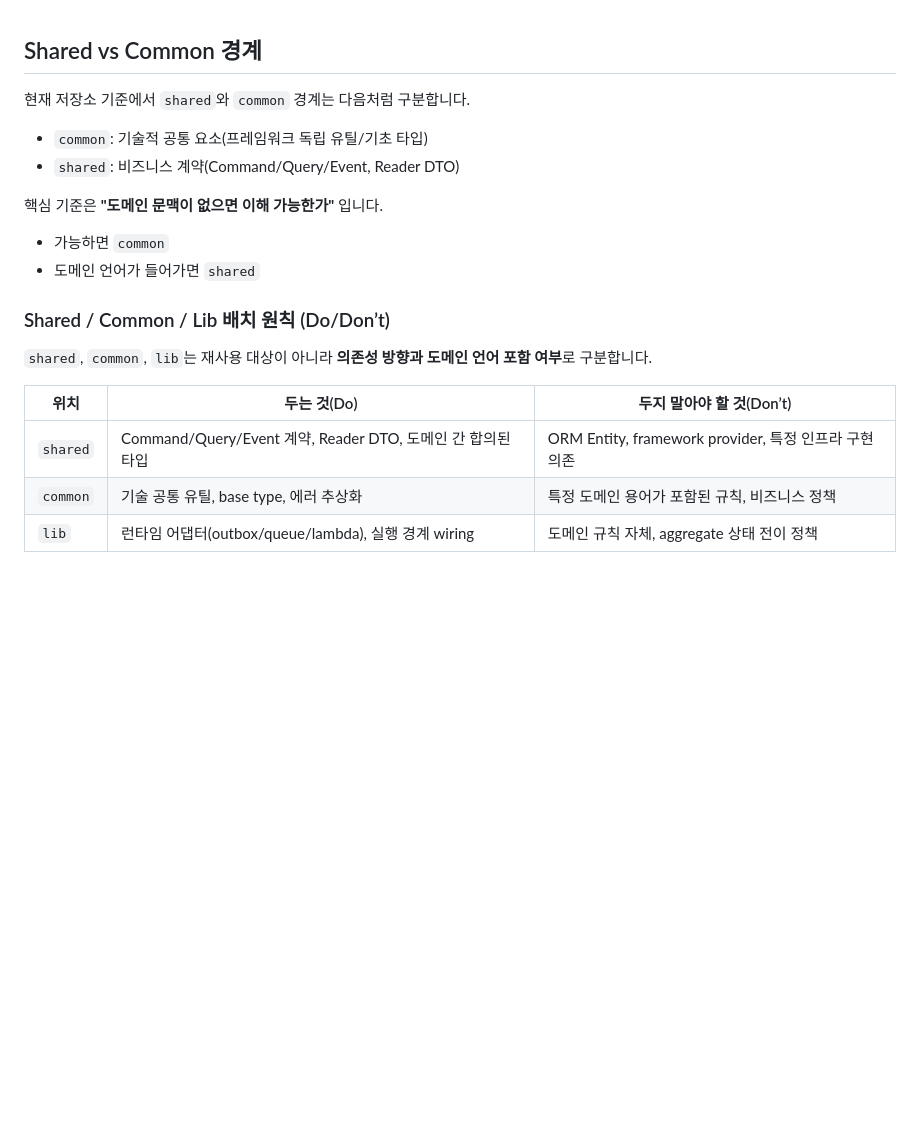
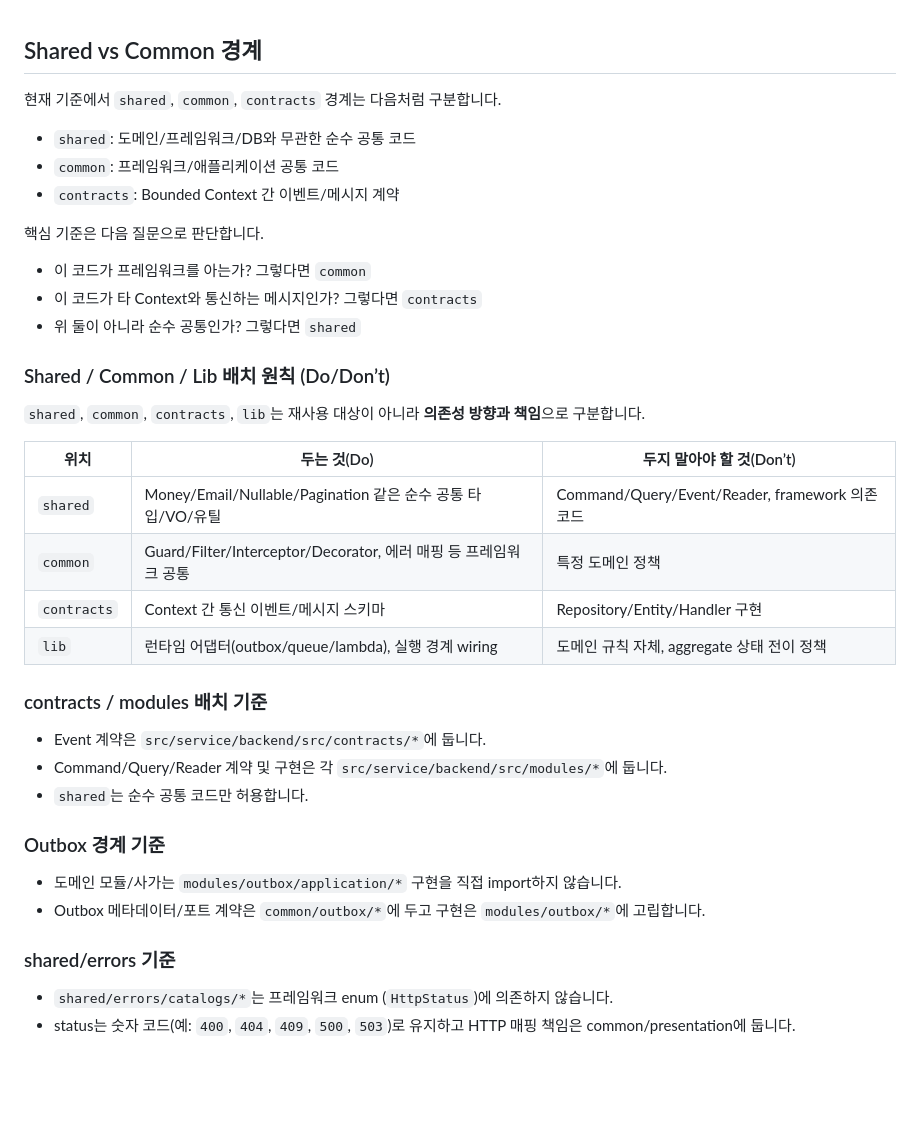
Before and after one commit to younganswer/clean-ddd, a Markdown page: docs/clean-architecture-ddd.md, the part around the change. Drawn GitHub-style; blank space fills up the shorter version.

Commit message:
docs: update boundary rules for modules contracts and shared

```diff
--- a/docs/clean-architecture-ddd.md
+++ b/docs/clean-architecture-ddd.md
@@ -166,25 +166,44 @@ flowchart TB
 
 ## Shared vs Common 경계
 
-현재 저장소 기준에서 `shared`와 `common` 경계는 다음처럼 구분합니다.
+현재 기준에서 `shared`, `common`, `contracts` 경계는 다음처럼 구분합니다.
 
-- `common`: 기술적 공통 요소(프레임워크 독립 유틸/기초 타입)
-- `shared`: 비즈니스 계약(Command/Query/Event, Reader DTO)
+- `shared`: 도메인/프레임워크/DB와 무관한 순수 공통 코드
+- `common`: 프레임워크/애플리케이션 공통 코드
+- `contracts`: Bounded Context 간 이벤트/메시지 계약
 
-핵심 기준은 **"도메인 문맥이 없으면 이해 가능한가"** 입니다.
+핵심 기준은 다음 질문으로 판단합니다.
 
-- 가능하면 `common`
-- 도메인 언어가 들어가면 `shared`
+- 이 코드가 프레임워크를 아는가? 그렇다면 `common`
+- 이 코드가 타 Context와 통신하는 메시지인가? 그렇다면 `contracts`
+- 위 둘이 아니라 순수 공통인가? 그렇다면 `shared`
 
 ### Shared / Common / Lib 배치 원칙 (Do/Don’t)
 
-`shared`, `common`, `lib`는 재사용 대상이 아니라 **의존성 방향과 도메인 언어 포함 여부**로 구분합니다.
+`shared`, `common`, `contracts`, `lib`는 재사용 대상이 아니라 **의존성 방향과 책임**으로 구분합니다.
 
-| 위치     | 두는 것(Do)                                                 | 두지 말아야 할 것(Don’t)                              |
-| -------- | ----------------------------------------------------------- | ----------------------------------------------------- |
-| `shared` | Command/Query/Event 계약, Reader DTO, 도메인 간 합의된 타입 | ORM Entity, framework provider, 특정 인프라 구현 의존 |
-| `common` | 기술 공통 유틸, base type, 에러 추상화                      | 특정 도메인 용어가 포함된 규칙, 비즈니스 정책         |
-| `lib`    | 런타임 어댑터(outbox/queue/lambda), 실행 경계 wiring        | 도메인 규칙 자체, aggregate 상태 전이 정책            |
+| 위치        | 두는 것(Do)                                                      | 두지 말아야 할 것(Don’t)                        |
+| ----------- | ---------------------------------------------------------------- | ----------------------------------------------- |
+| `shared`    | Money/Email/Nullable/Pagination 같은 순수 공통 타입/VO/유틸      | Command/Query/Event/Reader, framework 의존 코드 |
+| `common`    | Guard/Filter/Interceptor/Decorator, 에러 매핑 등 프레임워크 공통 | 특정 도메인 정책                                |
+| `contracts` | Context 간 통신 이벤트/메시지 스키마                             | Repository/Entity/Handler 구현                  |
+| `lib`       | 런타임 어댑터(outbox/queue/lambda), 실행 경계 wiring             | 도메인 규칙 자체, aggregate 상태 전이 정책      |
+
+### contracts / modules 배치 기준
+
+- Event 계약은 `src/service/backend/src/contracts/*`에 둡니다.
+- Command/Query/Reader 계약 및 구현은 각 `src/service/backend/src/modules/*`에 둡니다.
+- `shared`는 순수 공통 코드만 허용합니다.
+
+### Outbox 경계 기준
+
+- 도메인 모듈/사가는 `modules/outbox/application/*` 구현을 직접 import하지 않습니다.
+- Outbox 메타데이터/포트 계약은 `common/outbox/*`에 두고 구현은 `modules/outbox/*`에 고립합니다.
+
+### shared/errors 기준
+
+- `shared/errors/catalogs/*`는 프레임워크 enum (`HttpStatus`)에 의존하지 않습니다.
+- status는 숫자 코드(예: `400`, `404`, `409`, `500`, `503`)로 유지하고 HTTP 매핑 책임은 common/presentation에 둡니다.
 
 <br/>
 <br/>
```
Also changed, not shown: docs/backend-integration-patterns.md (+18 -1 lines).
